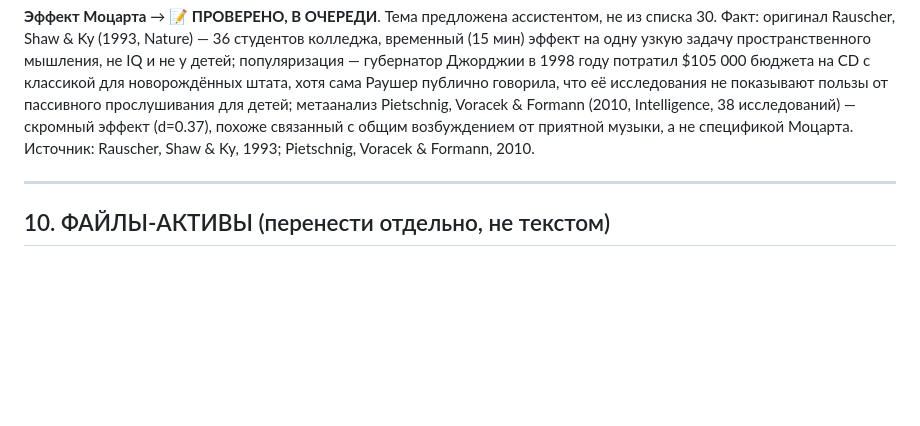
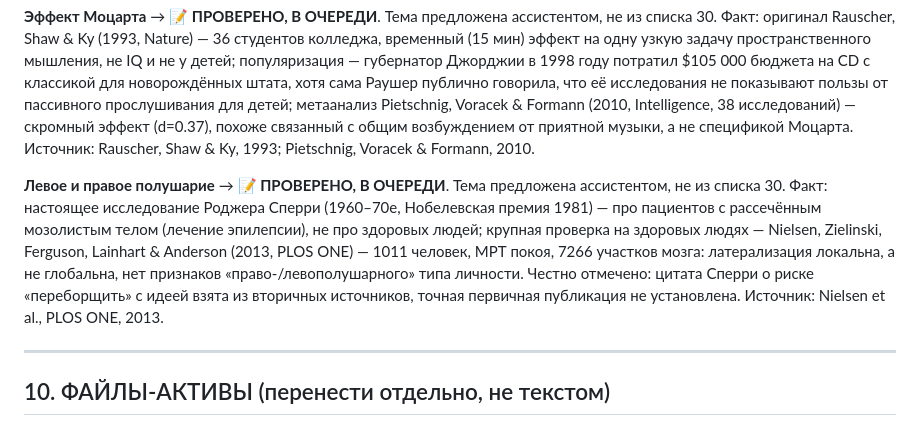
Before and after one commit to gkhanpasha22-dev/Novara, a Markdown page: blind_zones/MASTER.md, the part around the change. GitHub-like rendering; blank space fills up the shorter version.

Commit message:
Добавить «Левое и правое полушарие» в раздел дополнительных тем MASTER.md
Co-Authored-By: Claude Opus 4.8 <noreply@anthropic.com>
Claude-Session: https://claude.ai/code/session_017S8bQrU1PxvVyAbQvCK4qJ

```diff
--- a/blind_zones/MASTER.md
+++ b/blind_zones/MASTER.md
@@ -402,6 +402,8 @@ slide("Заголовок слайда 4", "Текст слайда 4.", D + "s4
 
 **Эффект Моцарта** → **📝 ПРОВЕРЕНО, В ОЧЕРЕДИ**. Тема предложена ассистентом, не из списка 30. Факт: оригинал Rauscher, Shaw & Ky (1993, Nature) — 36 студентов колледжа, временный (15 мин) эффект на одну узкую задачу пространственного мышления, не IQ и не у детей; популяризация — губернатор Джорджии в 1998 году потратил $105 000 бюджета на CD с классикой для новорождённых штата, хотя сама Раушер публично говорила, что её исследования не показывают пользы от пассивного прослушивания для детей; метаанализ Pietschnig, Voracek & Formann (2010, Intelligence, 38 исследований) — скромный эффект (d=0.37), похоже связанный с общим возбуждением от приятной музыки, а не спецификой Моцарта. Источник: Rauscher, Shaw & Ky, 1993; Pietschnig, Voracek & Formann, 2010.
 
+**Левое и правое полушарие** → **📝 ПРОВЕРЕНО, В ОЧЕРЕДИ**. Тема предложена ассистентом, не из списка 30. Факт: настоящее исследование Роджера Сперри (1960–70е, Нобелевская премия 1981) — про пациентов с рассечённым мозолистым телом (лечение эпилепсии), не про здоровых людей; крупная проверка на здоровых людях — Nielsen, Zielinski, Ferguson, Lainhart & Anderson (2013, PLOS ONE) — 1011 человек, МРТ покоя, 7266 участков мозга: латерализация локальна, а не глобальна, нет признаков «право-/левополушарного» типа личности. Честно отмечено: цитата Сперри о риске «переборщить» с идеей взята из вторичных источников, точная первичная публикация не установлена. Источник: Nielsen et al., PLOS ONE, 2013.
+
 ---
 
 ## 10. ФАЙЛЫ-АКТИВЫ (перенести отдельно, не текстом)
```
